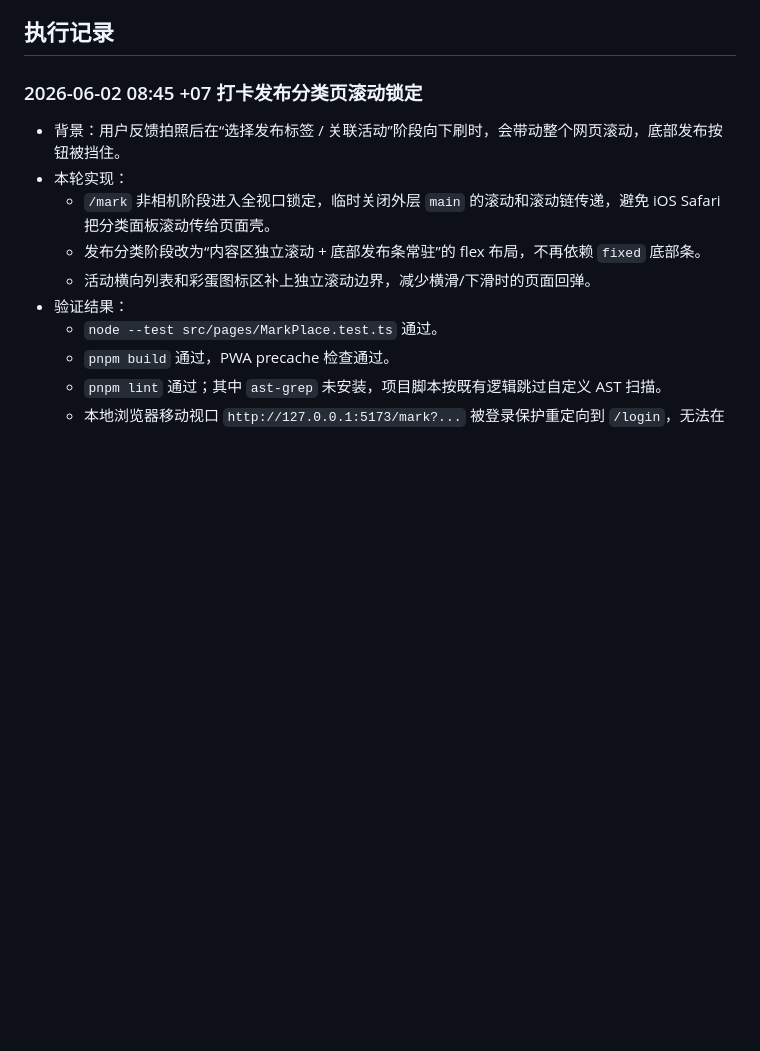
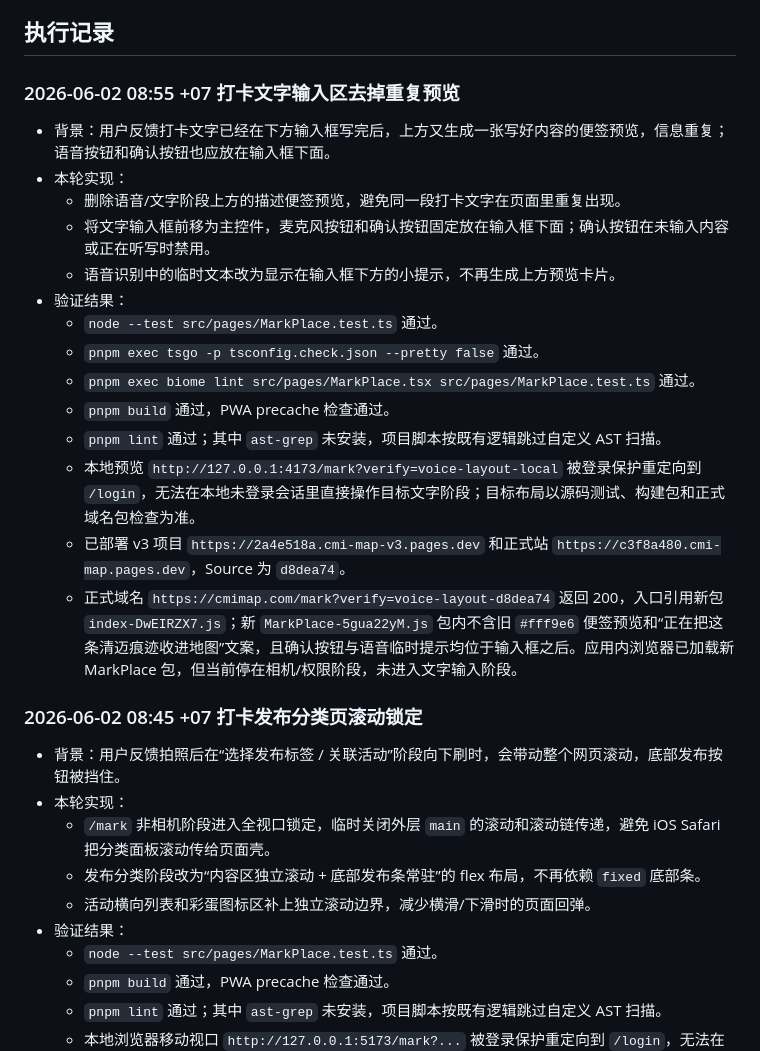
Before and after one commit to skyrim0624/cmi-map-v3, a Markdown page: CMI_MAP_TASK_LOG.md, the part around the change. Rendered like a GitHub page; blank space fills up the shorter version.

Commit message:
Log check-in text layout deployment

```diff
--- a/CMI_MAP_TASK_LOG.md
+++ b/CMI_MAP_TASK_LOG.md
@@ -27,6 +27,23 @@
 12. [本地完成] 黑板 / 论坛 MVP 追加精选、公告、信息流交互、详情页和头像显示优化
 
 ## 执行记录
+
+### 2026-06-02 08:55 +07 打卡文字输入区去掉重复预览
+
+- 背景：用户反馈打卡文字已经在下方输入框写完后，上方又生成一张写好内容的便签预览，信息重复；语音按钮和确认按钮也应放在输入框下面。
+- 本轮实现：
+  - 删除语音/文字阶段上方的描述便签预览，避免同一段打卡文字在页面里重复出现。
+  - 将文字输入框前移为主控件，麦克风按钮和确认按钮固定放在输入框下面；确认按钮在未输入内容或正在听写时禁用。
+  - 语音识别中的临时文本改为显示在输入框下方的小提示，不再生成上方预览卡片。
+- 验证结果：
+  - `node --test src/pages/MarkPlace.test.ts` 通过。
+  - `pnpm exec tsgo -p tsconfig.check.json --pretty false` 通过。
+  - `pnpm exec biome lint src/pages/MarkPlace.tsx src/pages/MarkPlace.test.ts` 通过。
+  - `pnpm build` 通过，PWA precache 检查通过。
+  - `pnpm lint` 通过；其中 `ast-grep` 未安装，项目脚本按既有逻辑跳过自定义 AST 扫描。
+  - 本地预览 `http://127.0.0.1:4173/mark?verify=voice-layout-local` 被登录保护重定向到 `/login`，无法在本地未登录会话里直接操作目标文字阶段；目标布局以源码测试、构建包和正式域名包检查为准。
+  - 已部署 v3 项目 `https://2a4e518a.cmi-map-v3.pages.dev` 和正式站 `https://c3f8a480.cmi-map.pages.dev`，Source 为 `d8dea74`。
+  - 正式域名 `https://cmimap.com/mark?verify=voice-layout-d8dea74` 返回 200，入口引用新包 `index-DwEIRZX7.js`；新 `MarkPlace-5gua22yM.js` 包内不含旧 `#fff9e6` 便签预览和“正在把这条清迈痕迹收进地图”文案，且确认按钮与语音临时提示均位于输入框之后。应用内浏览器已加载新 MarkPlace 包，但当前停在相机/权限阶段，未进入文字输入阶段。
 
 ### 2026-06-02 08:45 +07 打卡发布分类页滚动锁定
 
```
